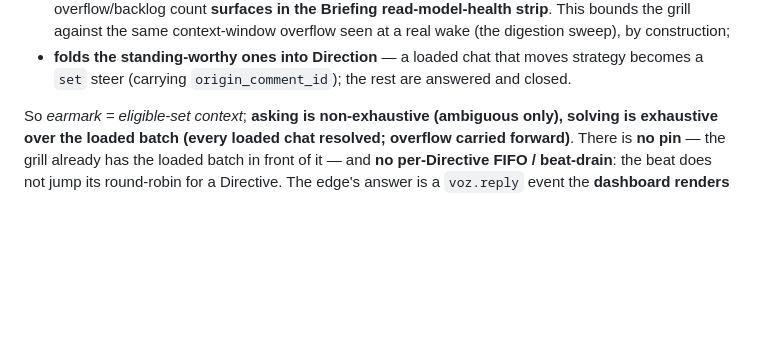
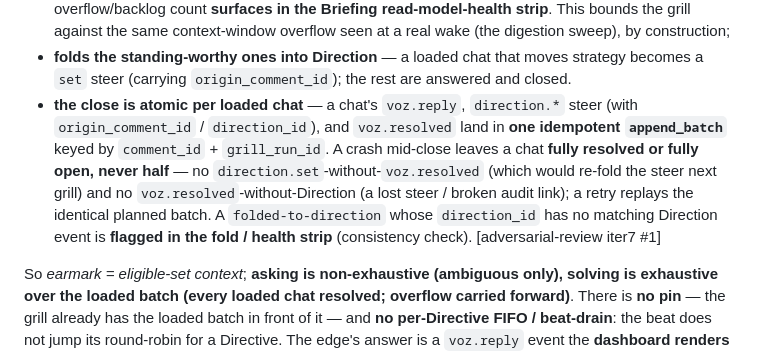
Before and after one commit to lucasrp/edge-of-chaos, a Markdown page: docs/adr/0017-direct-voz-is-a-fifo-guide-drained-at-beat-open.md, the part around the change. Rendered like a GitHub page; blank space fills up the shorter version.

```diff
--- a/docs/adr/0017-direct-voz-is-a-fifo-guide-drained-at-beat-open.md
+++ b/docs/adr/0017-direct-voz-is-a-fifo-guide-drained-at-beat-open.md
@@ -32,6 +32,13 @@ cap** — the *loaded batch*. From that loaded context the grill:
   sweep), by construction;
 - **folds the standing-worthy ones into Direction** — a loaded chat that moves strategy becomes a
   `set` steer (carrying `origin_comment_id`); the rest are answered and closed.
+- **the close is atomic per loaded chat** — a chat's `voz.reply`, `direction.*` steer (with
+  `origin_comment_id` / `direction_id`), and `voz.resolved` land in **one idempotent `append_batch`**
+  keyed by `comment_id` + `grill_run_id`. A crash mid-close leaves a chat **fully resolved or fully
+  open, never half** — no `direction.set`-without-`voz.resolved` (which would re-fold the steer next
+  grill) and no `voz.resolved`-without-Direction (a lost steer / broken audit link); a retry replays
+  the identical planned batch. A `folded-to-direction` whose `direction_id` has no matching Direction
+  event is **flagged in the fold / health strip** (consistency check). [adversarial-review iter7 #1]
 
 So *earmark = eligible-set context*; **asking is non-exhaustive (ambiguous only), solving is exhaustive
 over the loaded batch (every loaded chat resolved; overflow carried forward)**. There is **no pin** —
```
Also changed, not shown: SURFACE.md (+6 -2 lines).
